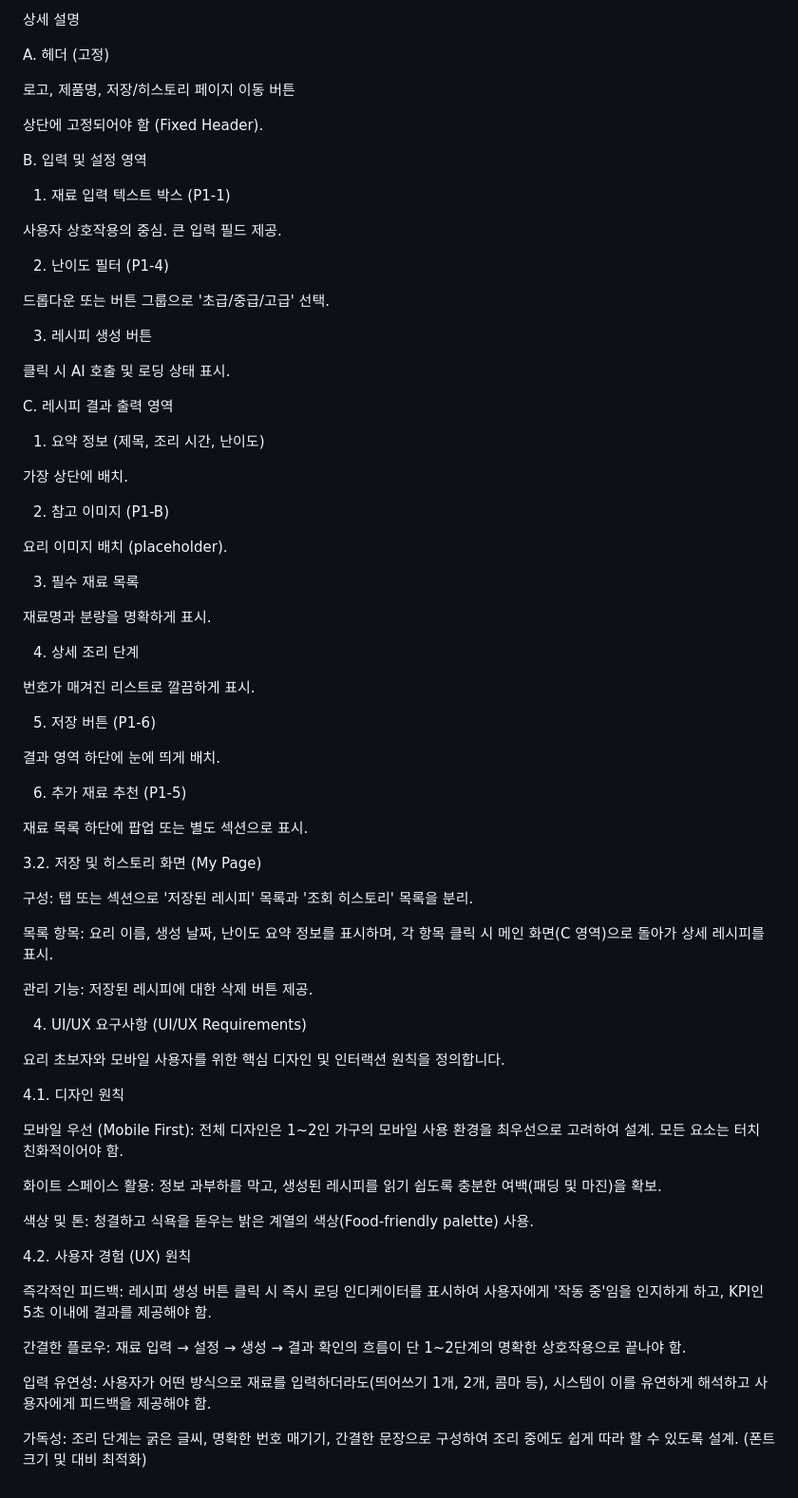
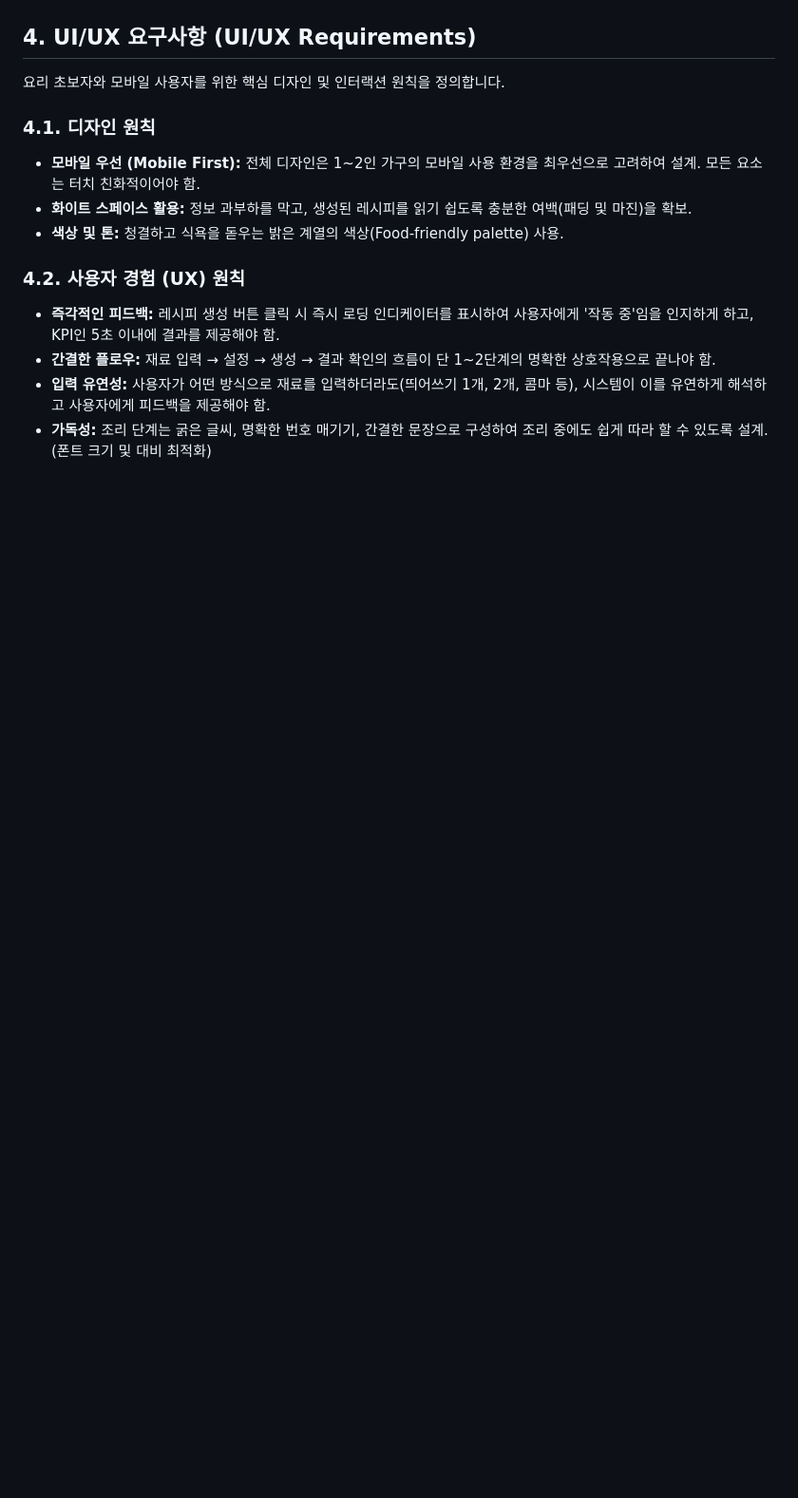
Before and after one commit to hapa0151/yunsang-team, a Markdown page: README.md, the part around the change printed below. Shown: that part at 95% size. Drawn GitHub-style; blank space fills up the shorter version.

```diff
--- a/README.md
+++ b/README.md
@@ -151,91 +76,16 @@ P1-C
-상세 설명
-
-A. 헤더 (고정)
-
-로고, 제품명, 저장/히스토리 페이지 이동 버튼
-
-상단에 고정되어야 함 (Fixed Header).
-
-B. 입력 및 설정 영역
-
-1. 재료 입력 텍스트 박스 (P1-1)
-
-사용자 상호작용의 중심. 큰 입력 필드 제공.
-
-
-
-2. 난이도 필터 (P1-4)
-
-드롭다운 또는 버튼 그룹으로 '초급/중급/고급' 선택.
-
-
-
-3. 레시피 생성 버튼
-
-클릭 시 AI 호출 및 로딩 상태 표시.
-
-C. 레시피 결과 출력 영역
-
-1. 요약 정보 (제목, 조리 시간, 난이도)
-
-가장 상단에 배치.
-
-
-
-2. 참고 이미지 (P1-B)
-
-요리 이미지 배치 (placeholder).
-
-
-
-3. 필수 재료 목록
-
-재료명과 분량을 명확하게 표시.
-
-
-
-4. 상세 조리 단계
-
-번호가 매겨진 리스트로 깔끔하게 표시.
-
-
-
-5. 저장 버튼 (P1-6)
-
-결과 영역 하단에 눈에 띄게 배치.
-
-
-
-6. 추가 재료 추천 (P1-5)
-
-재료 목록 하단에 팝업 또는 별도 섹션으로 표시.
-
-3.2. 저장 및 히스토리 화면 (My Page)
-
-구성: 탭 또는 섹션으로 '저장된 레시피' 목록과 '조회 히스토리' 목록을 분리.
-
-목록 항목: 요리 이름, 생성 날짜, 난이도 요약 정보를 표시하며, 각 항목 클릭 시 메인 화면(C 영역)으로 돌아가 상세 레시피를 표시.
-
-관리 기능: 저장된 레시피에 대한 삭제 버튼 제공.
-
-4. UI/UX 요구사항 (UI/UX Requirements)
+## 4. UI/UX 요구사항 (UI/UX Requirements)
 
 요리 초보자와 모바일 사용자를 위한 핵심 디자인 및 인터랙션 원칙을 정의합니다.
 
-4.1. 디자인 원칙
+### 4.1. 디자인 원칙
 
-모바일 우선 (Mobile First): 전체 디자인은 1~2인 가구의 모바일 사용 환경을 최우선으로 고려하여 설계. 모든 요소는 터치 친화적이어야 함.
+* **모바일 우선 (Mobile First):** 전체 디자인은 1~2인 가구의 모바일 사용 환경을 최우선으로 고려하여 설계. 모든 요소는 터치 친화적이어야 함.
+* **화이트 스페이스 활용:** 정보 과부하를 막고, 생성된 레시피를 읽기 쉽도록 충분한 여백(패딩 및 마진)을 확보.
+* **색상 및 톤:** 청결하고 식욕을 돋우는 밝은 계열의 색상(Food-friendly palette) 사용.
 
-화이트 스페이스 활용: 정보 과부하를 막고, 생성된 레시피를 읽기 쉽도록 충분한 여백(패딩 및 마진)을 확보.
+### 4.2. 사용자 경험 (UX) 원칙
 
-색상 및 톤: 청결하고 식욕을 돋우는 밝은 계열의 색상(Food-friendly palette) 사용.
-
-4.2. 사용자 경험 (UX) 원칙
-
-즉각적인 피드백: 레시피 생성 버튼 클릭 시 즉시 로딩 인디케이터를 표시하여 사용자에게 '작동 중'임을 인지하게 하고, KPI인 5초 이내에 결과를 제공해야 함.
-
-간결한 플로우: 재료 입력 → 설정 → 생성 → 결과 확인의 흐름이 단 1~2단계의 명확한 상호작용으로 끝나야 함.
-
-입력 유연성: 사용자가 어떤 방식으로 재료를 입력하더라도(띄어쓰기 1개, 2개, 콤마 등), 시스템이 이를 유연하게 해석하고 사용자에게 피드백을 제공해야 함.
-
-가독성: 조리 단계는 굵은 글씨, 명확한 번호 매기기, 간결한 문장으로 구성하여 조리 중에도 쉽게 따라 할 수 있도록 설계. (폰트 크기 및 대비 최적화)
+* **즉각적인 피드백:** 레시피 생성 버튼 클릭 시 즉시 로딩 인디케이터를 표시하여 사용자에게 '작동 중'임을 인지하게 하고, KPI인 5초 이내에 결과를 제공해야 함.
+* **간결한 플로우:** 재료 입력 → 설정 → 생성 → 결과 확인의 흐름이 단 1~2단계의 명확한 상호작용으로 끝나야 함.
+* **입력 유연성:** 사용자가 어떤 방식으로 재료를 입력하더라도(띄어쓰기 1개, 2개, 콤마 등), 시스템이 이를 유연하게 해석하고 사용자에게 피드백을 제공해야 함.
+* **가독성:** 조리 단계는 굵은 글씨, 명확한 번호 매기기, 간결한 문장으로 구성하여 조리 중에도 쉽게 따라 할 수 있도록 설계. (폰트 크기 및 대비 최적화)
```
Also changed, not shown: other parts of README.md (+52 -127 lines).
